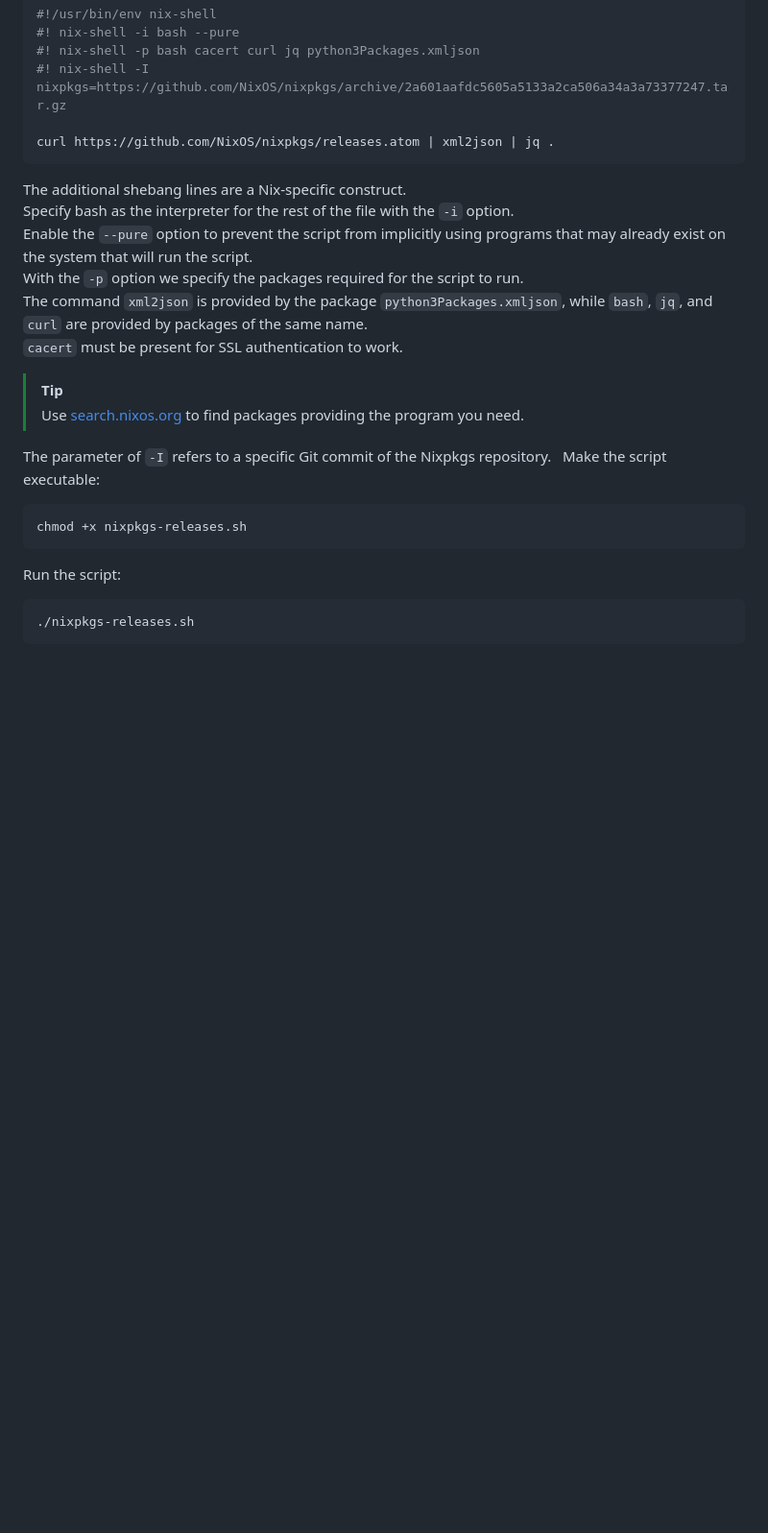
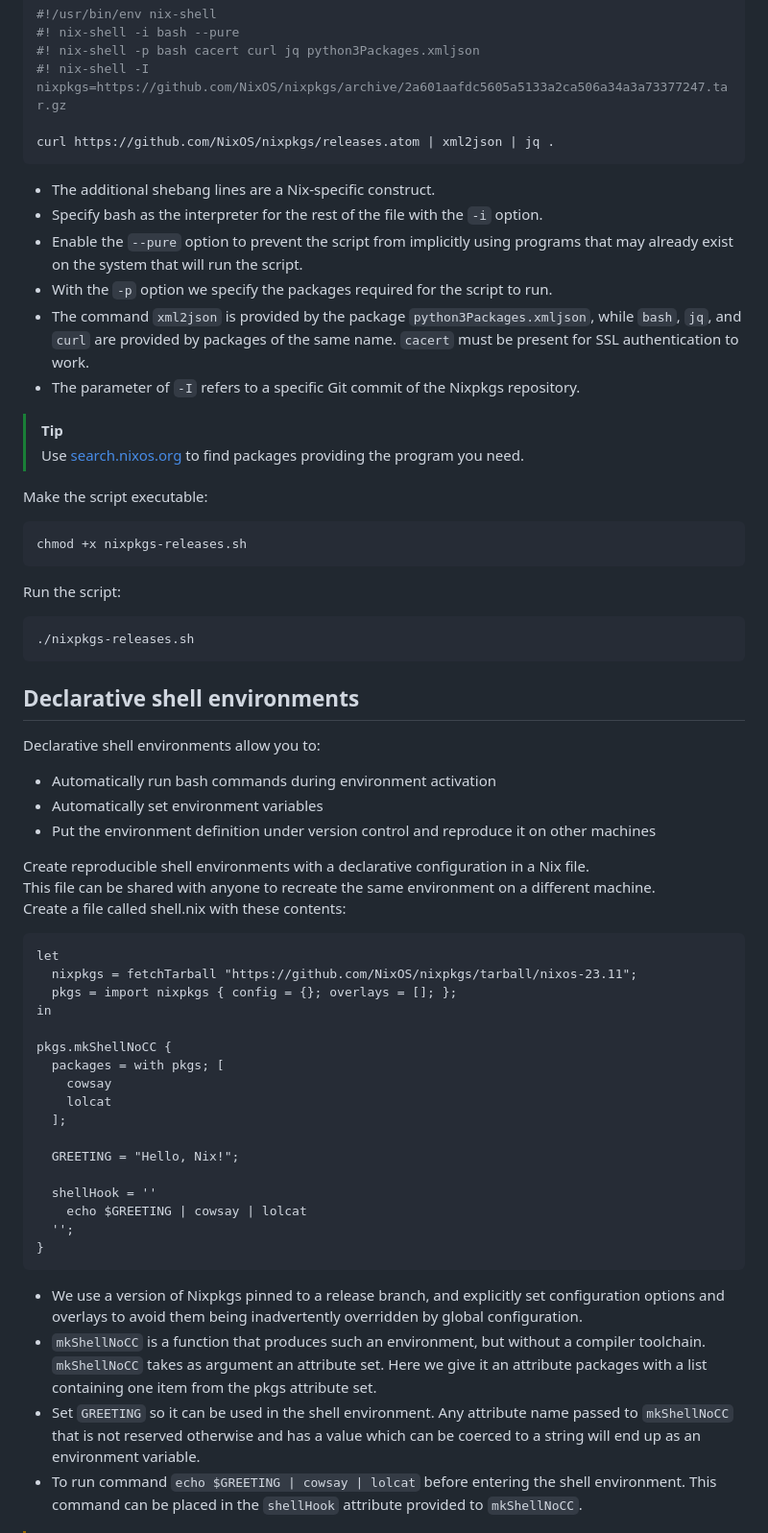
Before and after one commit to design-et-solutions/.dotfiles, a Markdown page: nix.md, the part around one of its changes. Shown at 96% size. Rendered like a GitHub page; blank space fills up the shorter version.

````diff
--- a/nix.md
+++ b/nix.md
@@ -40,17 +43,16 @@ Like this:
 
 curl https://github.com/NixOS/nixpkgs/releases.atom | xml2json | jq .
 ```
-The additional shebang lines are a Nix-specific construct.\
-Specify bash as the interpreter for the rest of the file with the `-i` option.\
-Enable the `--pure` option to prevent the script from implicitly using programs that may already exist on the system that will run the script.\
-With the `-p` option we specify the packages required for the script to run.\
-The command `xml2json` is provided by the package `python3Packages.xmljson`, while `bash`, `jq`, and `curl` are provided by packages of the same name.\
-`cacert` must be present for SSL authentication to work.
++ The additional shebang lines are a Nix-specific construct.
++ Specify bash as the interpreter for the rest of the file with the `-i` option.
++ Enable the `--pure` option to prevent the script from implicitly using programs that may already exist on the system that will run the script.
++ With the `-p` option we specify the packages required for the script to run.
++ The command `xml2json` is provided by the package `python3Packages.xmljson`, while `bash`, `jq`, and `curl` are provided by packages of the same name. `cacert` must be present for SSL authentication to work.
++ The parameter of `-I` refers to a specific Git commit of the Nixpkgs repository.
+
 > [!TIP]
 > Use [search.nixos.org](https://search.nixos.org/packages) to find packages providing the program you need.
 
-The parameter of `-I` refers to a specific Git commit of the Nixpkgs repository.
-&nbsp;
 Make the script executable:
 ```shell
 chmod +x nixpkgs-releases.sh
@@ -59,3 +61,37 @@ Run the script:
 ```shell
 ./nixpkgs-releases.sh
 ```
+
+## Declarative shell environments
+Declarative shell environments allow you to:
++ Automatically run bash commands during environment activation
++ Automatically set environment variables
++ Put the environment definition under version control and reproduce it on other machines
+
+Create reproducible shell environments with a declarative configuration in a Nix file.\
+This file can be shared with anyone to recreate the same environment on a different machine.\
+Create a file called shell.nix with these contents:
+```nix
+let
+  nixpkgs = fetchTarball "https://github.com/NixOS/nixpkgs/tarball/nixos-23.11";
+  pkgs = import nixpkgs { config = {}; overlays = []; };
+in
+
+pkgs.mkShellNoCC {
+  packages = with pkgs; [
+    cowsay
+    lolcat
+  ];
+
+  GREETING = "Hello, Nix!";
+
+  shellHook = ''
+    echo $GREETING | cowsay | lolcat
+  '';
+}
+```
++ We use a version of Nixpkgs pinned to a release branch, and explicitly set configuration options and overlays to avoid them being inadvertently overridden by global configuration.
++ `mkShellNoCC` is a function that produces such an environment, but without a compiler toolchain. `mkShellNoCC` takes as argument an attribute set. Here we give it an attribute packages with a list containing one item from the pkgs attribute set.
++ Set `GREETING` so it can be used in the shell environment. Any attribute name passed to `mkShellNoCC` that is not reserved otherwise and has a value which can be coerced to a string will end up as an environment variable.
++ To run command `echo $GREETING | cowsay | lolcat` before entering the shell environment. This command can be placed in the `shellHook` attribute provided to `mkShellNoCC`.
+
````
Also changed, not shown: other parts of nix.md (+26 -7 lines).
